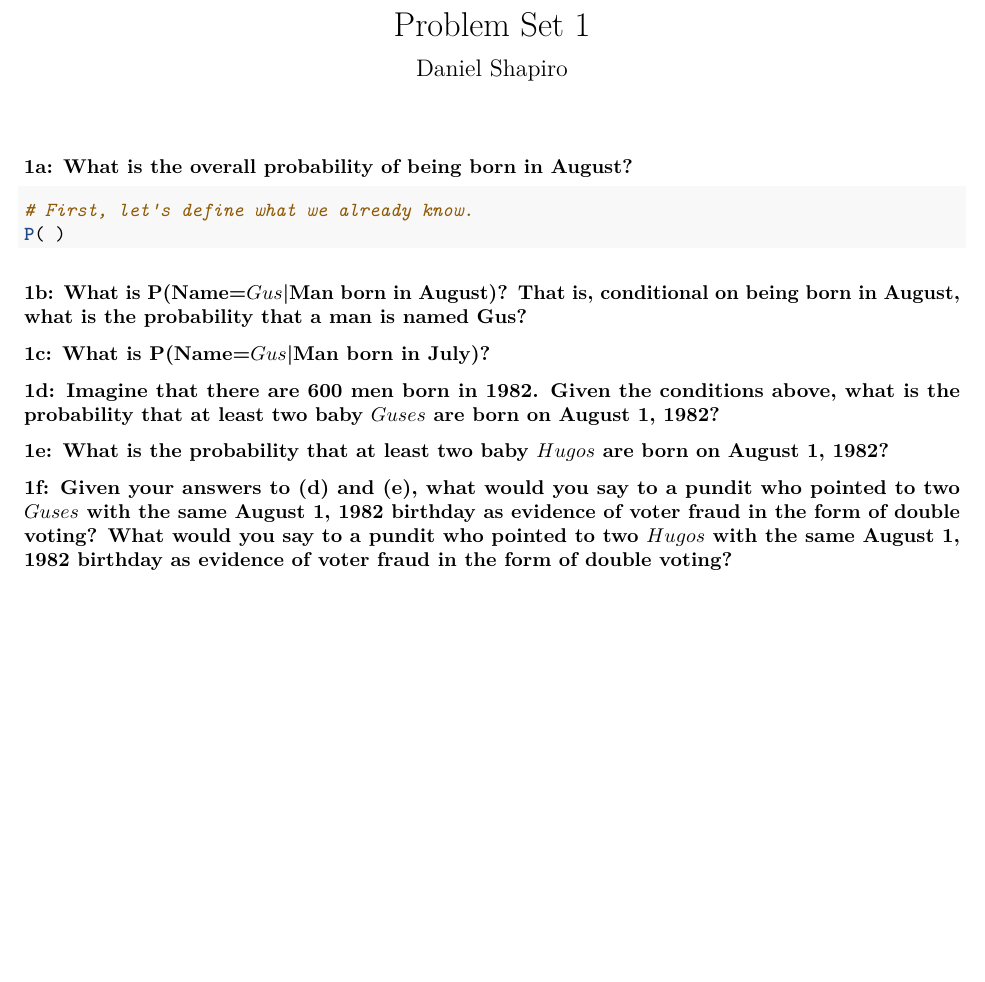
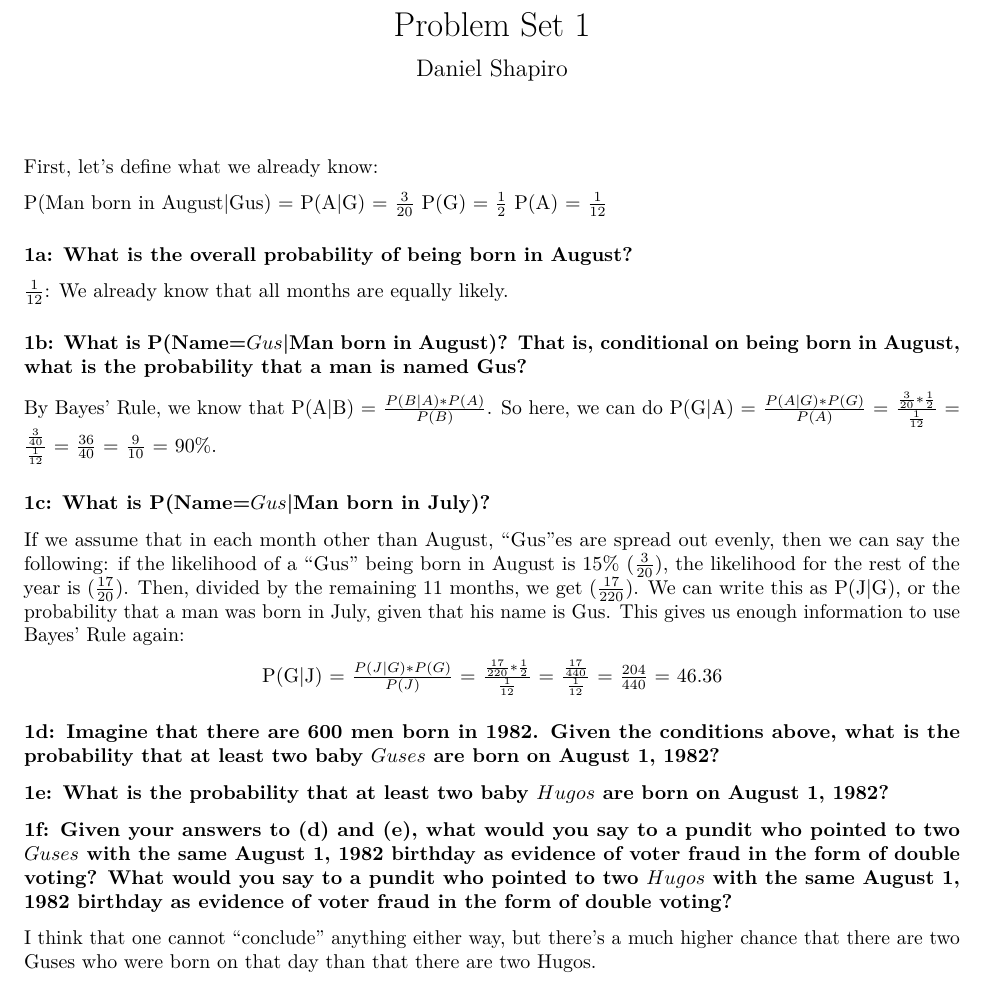
Before and after one commit to dfshapir/ps1, an R Markdown document (ps1_shapiro.Rmd): part of the page, cut so that both start at the same text, the shorter picture padded with empty space. Rendered offline with R 4.5, knitr and Pandoc, then LaTeX, with nearby package versions; the code chunks are not run, so their results and figures are left out.

Commit message:
Commit with much of Question 1

````diff
--- a/ps1_shapiro.Rmd
+++ b/ps1_shapiro.Rmd
@@ -10,20 +10,34 @@ set.seed(6800)
 library(tidyverse)
 library(stats)
 ```
+First, let's define what we already know:
+
+P(Man born in August|Gus) = P(A|G) = $\frac{3}{20}$
+P(G) = $\frac{1}{2}$
+P(A) = $\frac{1}{12}$
 
 ### 1a: What is the overall probability of being born in August?
 
-```{r 1a}
-# First, let's define what we already know.
-P( )
-```
+$\frac{1}{12}$: We already know that all months are equally likely.
 
 ### 1b: What is P(Name=$Gus$|Man born in August)? That is, conditional on being born in August, what is the probability that a man is named Gus?
 
+By Bayes' Rule, we know that P(A|B) = $\frac{P(B|A)*P(A)}{P(B)}$. So here, we can do P(G|A) = $\frac{P(A|G)*P(G)}{P(A)}$ = $\frac{\frac{3}{20}*\frac{1}{2}}{\frac{1}{12}}$ = $\frac{\frac{3}{40}}{\frac{1}{12}}$ = $\frac{36}{40}$ = $\frac{9}{10}$ = 90%.
+
 ### 1c: What is P(Name=$Gus$|Man born in July)?
+
+If we assume that in each month other than August, "Gus"es are spread out evenly, then we can say the following: if the likelihood of a "Gus" being born in August is 15% ($\frac{3}{20}$), the likelihood for the rest of the year is ($\frac{17}{20}$). Then, divided by the remaining 11 months, we get ($\frac{17}{220}$). We can write this as P(J|G), or the probability that a man was born in July, given that his name is Gus. This gives us enough information to use Bayes' Rule again:
+
+\begin{center}
+
+P(G|J) = $\frac{P(J|G)*P(G)}{P(J)}$ = $\frac{\frac{17}{220}*\frac{1}{2}}{\frac{1}{12}}$ = $\frac{\frac{17}{440}}{\frac{1}{12}}$ = $\frac{204}{440}$ = 46.36%.
+
+\end{center}
 
 ### 1d: Imagine that there are 600 men born in 1982. Given the conditions above, what is the probability that at least two baby $Guses$ are born on August 1, 1982?
 
 ### 1e: What is the probability that at least two baby $Hugos$ are born on August 1, 1982?
 
 ### 1f: Given your answers to (d) and (e), what would you say to a pundit who pointed to two $Guses$ with the same August 1, 1982 birthday as evidence of voter fraud in the form of double voting? What would you say to a pundit who pointed to two $Hugos$ with the same August 1, 1982 birthday as evidence of voter fraud in the form of double voting?
+
+I think that one cannot "conclude" anything either way, but there's a much higher chance that there are two Guses who were born on that day than that there are two Hugos.
````
Also changed, not shown: ps1_shapiro.pdf.
